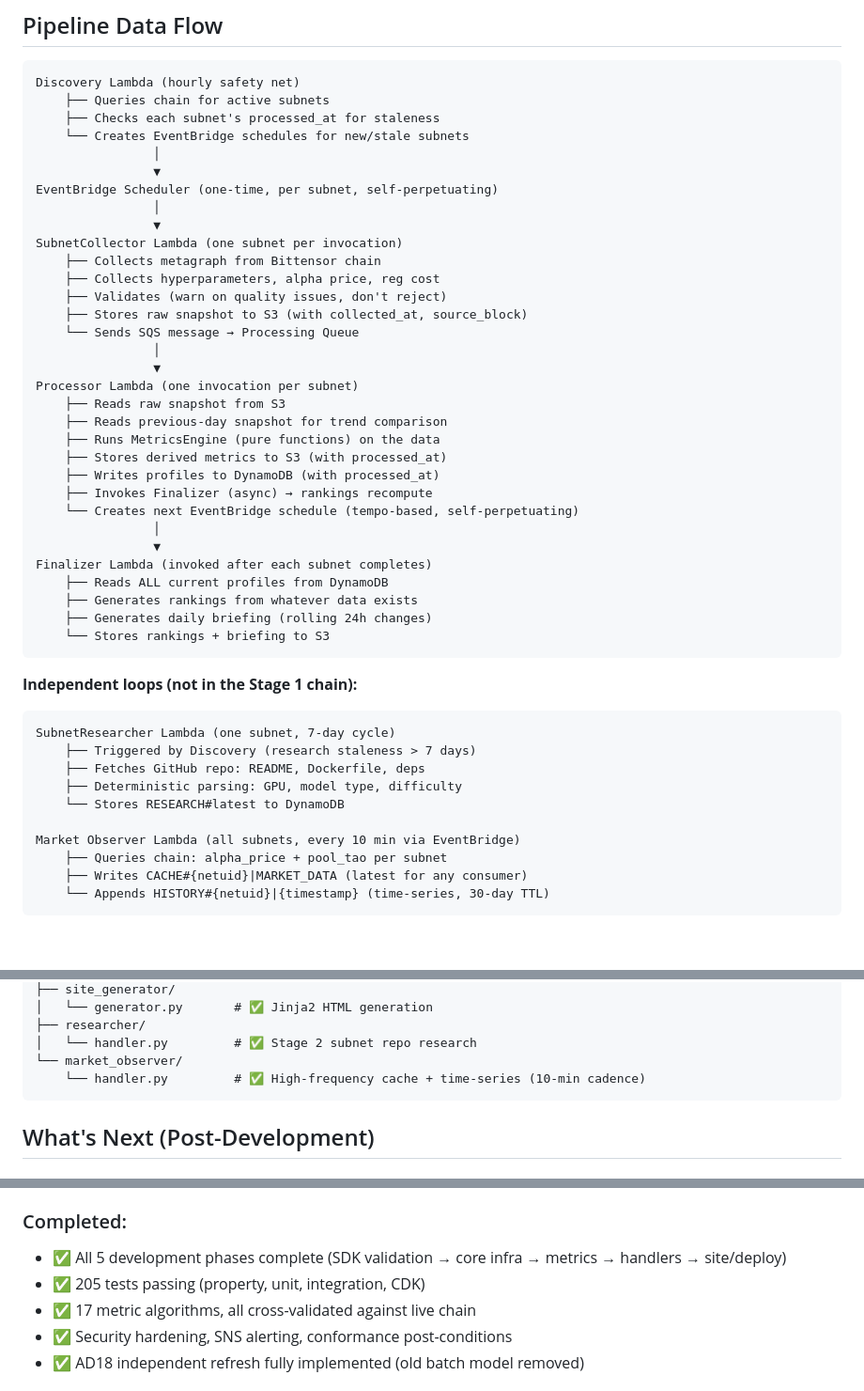
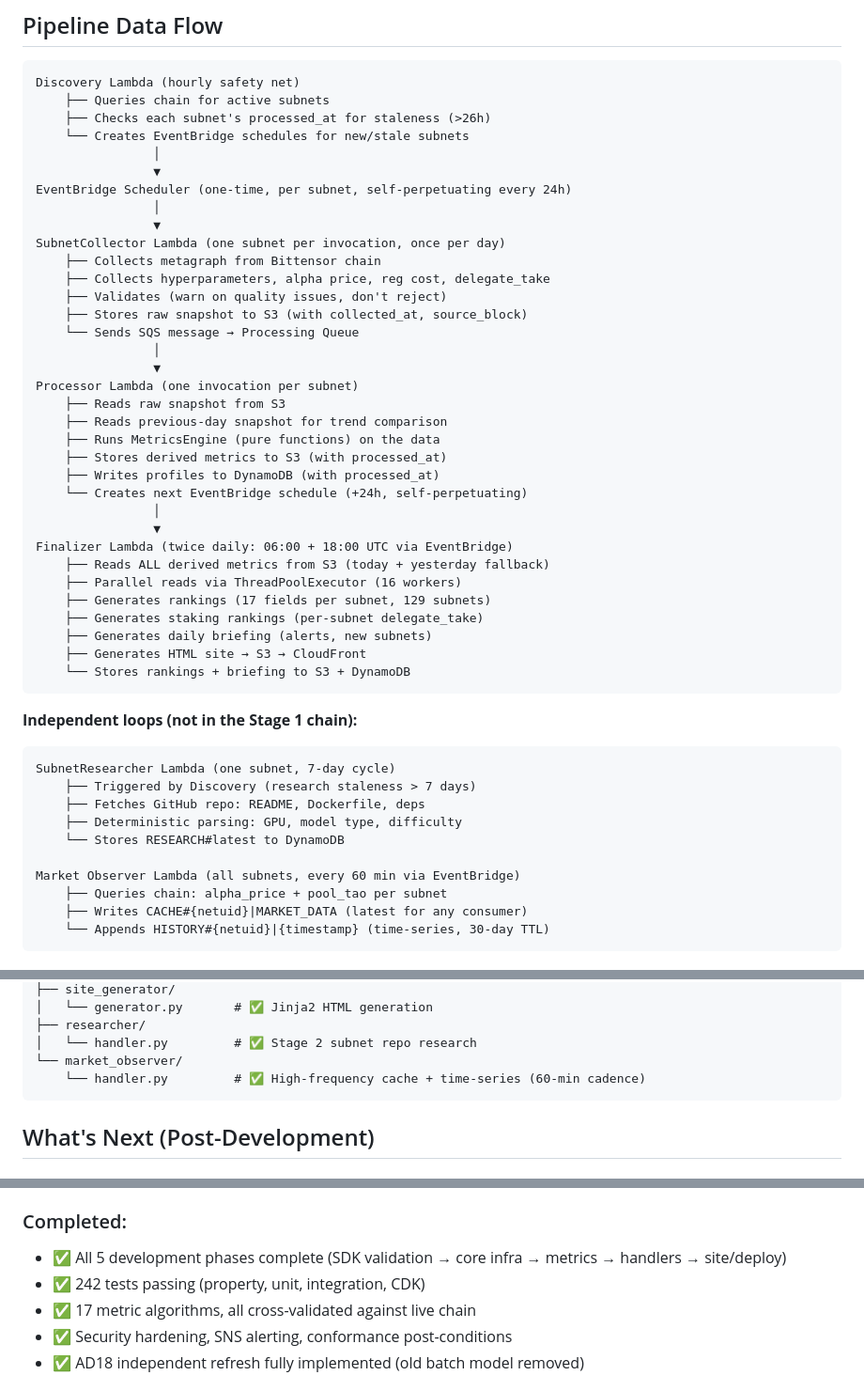
Before and after one commit to yzumbado/tao-mining-intelligence, a Markdown page: .kiro/steering/handoff.md, 3 parts joined by grey strips. Shown at 94% size. Drawn GitHub-style; blank space fills up the shorter version.

````diff
--- a/.kiro/steering/handoff.md
+++ b/.kiro/steering/handoff.md
@@ -80,16 +80,16 @@ The user (or Kiro agent) reads our `rankings.json` and makes decisions like:
 ```
 Discovery Lambda (hourly safety net)
     ├── Queries chain for active subnets
-    ├── Checks each subnet's processed_at for staleness
+    ├── Checks each subnet's processed_at for staleness (>26h)
     └── Creates EventBridge schedules for new/stale subnets
                 │
                 ▼
-EventBridge Scheduler (one-time, per subnet, self-perpetuating)
+EventBridge Scheduler (one-time, per subnet, self-perpetuating every 24h)
                 │
                 ▼
-SubnetCollector Lambda (one subnet per invocation)
+SubnetCollector Lambda (one subnet per invocation, once per day)
     ├── Collects metagraph from Bittensor chain
-    ├── Collects hyperparameters, alpha price, reg cost
+    ├── Collects hyperparameters, alpha price, reg cost, delegate_take
     ├── Validates (warn on quality issues, don't reject)
     ├── Stores raw snapshot to S3 (with collected_at, source_block)
     └── Sends SQS message → Processing Queue
@@ -101,15 +101,17 @@ Processor Lambda (one invocation per subnet)
     ├── Runs MetricsEngine (pure functions) on the data
     ├── Stores derived metrics to S3 (with processed_at)
     ├── Writes profiles to DynamoDB (with processed_at)
-    ├── Invokes Finalizer (async) → rankings recompute
-    └── Creates next EventBridge schedule (tempo-based, self-perpetuating)
+    └── Creates next EventBridge schedule (+24h, self-perpetuating)
                 │
                 ▼
-Finalizer Lambda (invoked after each subnet completes)
-    ├── Reads ALL current profiles from DynamoDB
-    ├── Generates rankings from whatever data exists
-    ├── Generates daily briefing (rolling 24h changes)
-    └── Stores rankings + briefing to S3
+Finalizer Lambda (twice daily: 06:00 + 18:00 UTC via EventBridge)
+    ├── Reads ALL derived metrics from S3 (today + yesterday fallback)
+    ├── Parallel reads via ThreadPoolExecutor (16 workers)
+    ├── Generates rankings (17 fields per subnet, 129 subnets)
+    ├── Generates staking rankings (per-subnet delegate_take)
+    ├── Generates daily briefing (alerts, new subnets)
+    ├── Generates HTML site → S3 → CloudFront
+    └── Stores rankings + briefing to S3 + DynamoDB
 ```
 
 **Independent loops (not in the Stage 1 chain):**
@@ -120,7 +122,7 @@ SubnetResearcher Lambda (one subnet, 7-day cycle)
     ├── Deterministic parsing: GPU, model type, difficulty
     └── Stores RESEARCH#latest to DynamoDB
 
-Market Observer Lambda (all subnets, every 10 min via EventBridge)
+Market Observer Lambda (all subnets, every 60 min via EventBridge)
     ├── Queries chain: alpha_price + pool_tao per subnet
     ├── Writes CACHE#{netuid}|MARKET_DATA (latest for any consumer)
     └── Appends HISTORY#{netuid}|{timestamp} (time-series, 30-day TTL)
@@ -214,7 +216,7 @@ lambda/src/
 ├── researcher/
 │   └── handler.py         # ✅ Stage 2 subnet repo research
 └── market_observer/
-    └── handler.py         # ✅ High-frequency cache + time-series (10-min cadence)
+    └── handler.py         # ✅ High-frequency cache + time-series (60-min cadence)
 ```
 
 ## What's Next (Post-Development)
@@ -233,7 +235,7 @@ lambda/src/
 
 ### Completed:
 - ✅ All 5 development phases complete (SDK validation → core infra → metrics → handlers → site/deploy)
-- ✅ 205 tests passing (property, unit, integration, CDK)
+- ✅ 242 tests passing (property, unit, integration, CDK)
 - ✅ 17 metric algorithms, all cross-validated against live chain
 - ✅ Security hardening, SNS alerting, conformance post-conditions
 - ✅ AD18 independent refresh fully implemented (old batch model removed)
````
Also changed, not shown: other parts of .kiro/steering/handoff.md (+21 -17 lines), .kiro/steering/coding-standards.md (+31 -0 lines).
